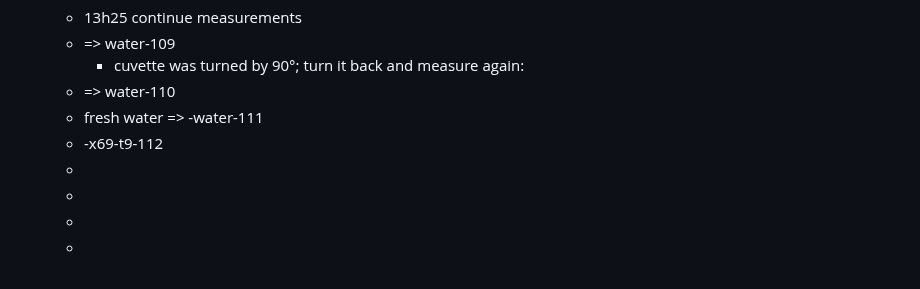
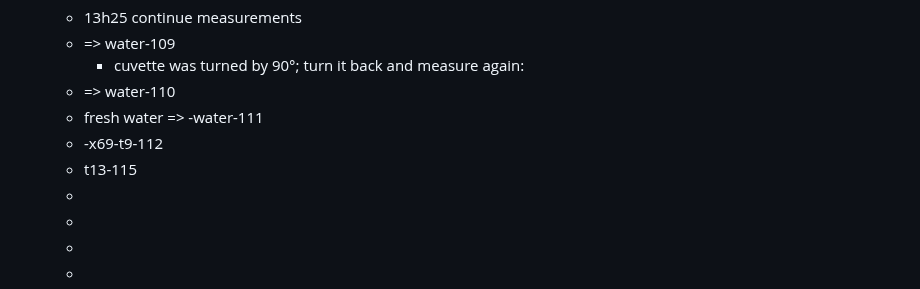
Before and after one commit to rgiessmann/lablog, a Markdown page: journals/2025_02_17.md, the part around the change. Rendered like a GitHub page.

Commit message:
Auto saved by Logseq

```diff
--- a/journals/2025_02_17.md
+++ b/journals/2025_02_17.md
@@ -167,6 +167,7 @@
 	- => water-110
 	- fresh water => -water-111
 	- -x69-t9-112
+	- t13-115
 	-
 	-
 	-
```
